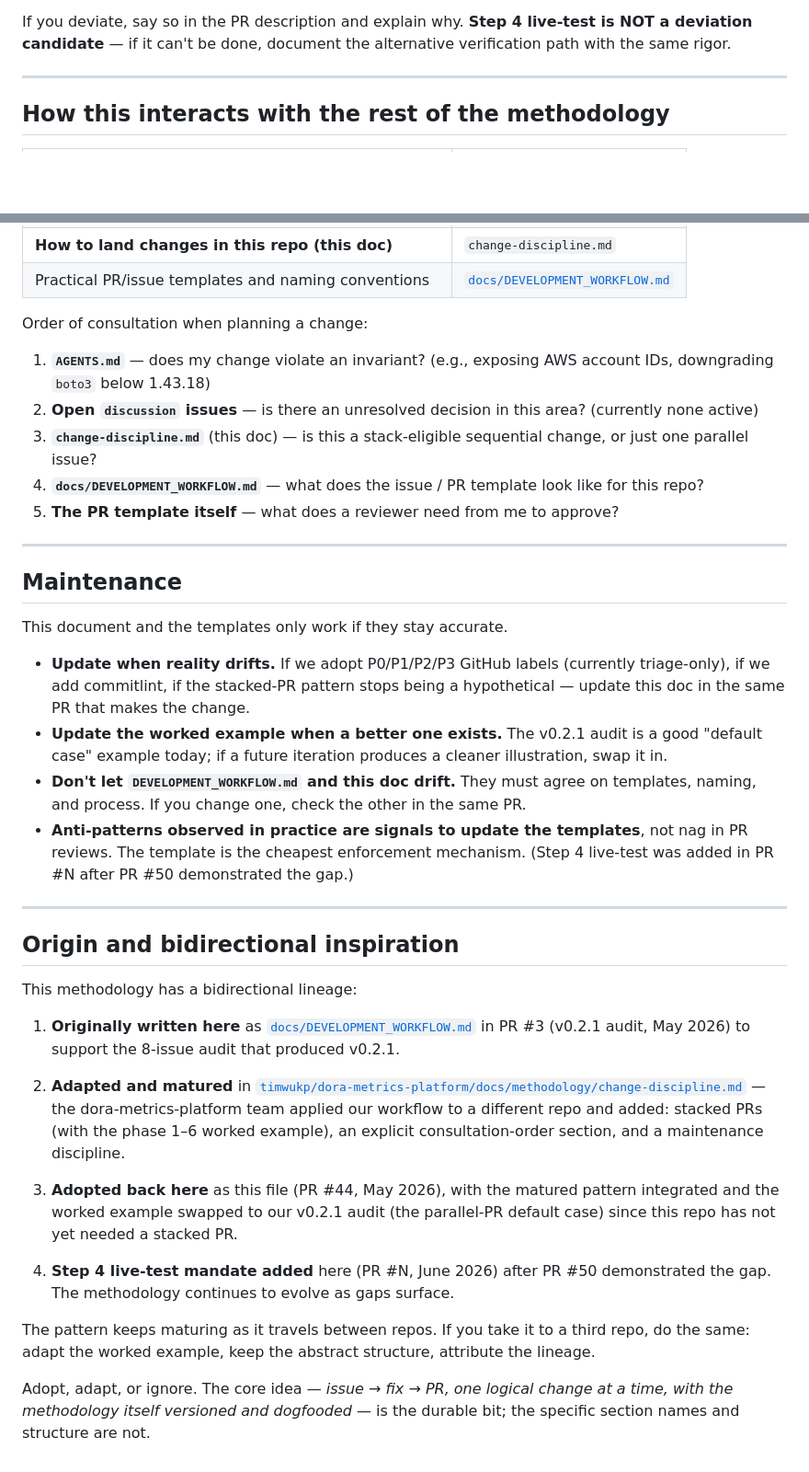
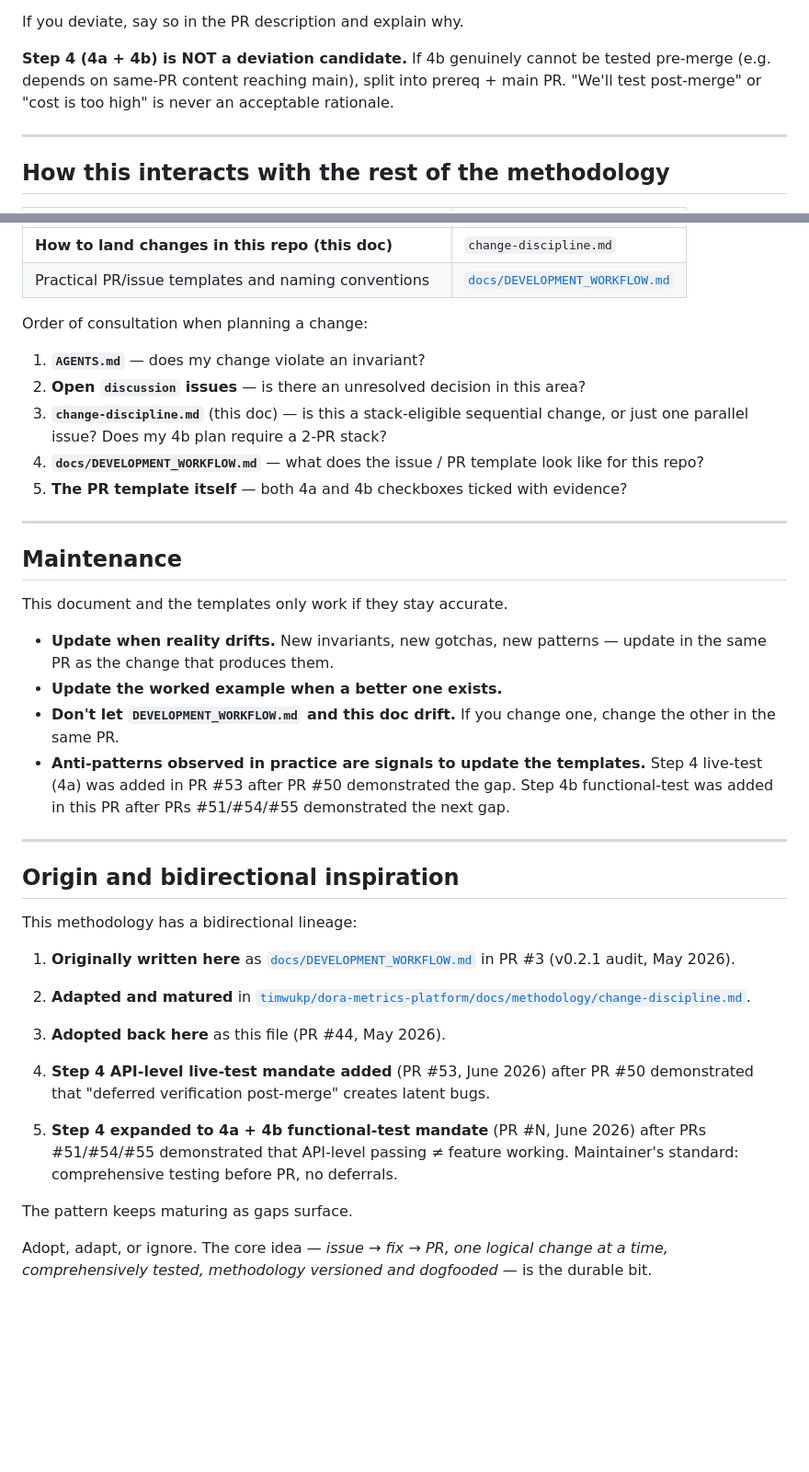
Before and after one commit to timwukp/Harness-agentic-AI-agent-best-practices-and-use-case, a Markdown page: docs/methodology/change-discipline.md, 2 parts joined by grey strips. Shown at 92% size. Drawn GitHub-style; blank space fills up the shorter version.

```diff
--- a/docs/methodology/change-discipline.md
+++ b/docs/methodology/change-discipline.md
@@ -451,7 +416,10 @@ This workflow is the default, not a law. Reasonable exceptions:
 
 If you deviate, say so in the PR description and explain why.
-**Step 4 live-test is NOT a deviation candidate** — if it can't be
-done, document the alternative verification path with the same rigor.
+
+**Step 4 (4a + 4b) is NOT a deviation candidate.** If 4b genuinely
+cannot be tested pre-merge (e.g. depends on same-PR content reaching
+main), split into prereq + main PR. "We'll test post-merge" or "cost
+is too high" is never an acceptable rationale.
 
 ---
 
@@ -466,16 +434,16 @@ done, document the alternative verification path with the same rigor.
 
 Order of consultation when planning a change:
 
-1. **`AGENTS.md`** — does my change violate an invariant? (e.g.,
-   exposing AWS account IDs, downgrading `boto3` below 1.43.18)
+1. **`AGENTS.md`** — does my change violate an invariant?
 2. **Open `discussion` issues** — is there an unresolved decision
-   in this area? (currently none active)
+   in this area?
 3. **`change-discipline.md`** (this doc) — is this a stack-eligible
-   sequential change, or just one parallel issue?
+   sequential change, or just one parallel issue? Does my 4b plan
+   require a 2-PR stack?
 4. **`docs/DEVELOPMENT_WORKFLOW.md`** — what does the issue / PR
    template look like for this repo?
-5. **The PR template itself** — what does a reviewer need from me
-   to approve?
+5. **The PR template itself** — both 4a and 4b checkboxes ticked
+   with evidence?
 
 ---
 
@@ -483,20 +451,15 @@ Order of consultation when planning a change:
 
 This document and the templates only work if they stay accurate.
 
-- **Update when reality drifts.** If we adopt P0/P1/P2/P3 GitHub
-  labels (currently triage-only), if we add commitlint, if the
-  stacked-PR pattern stops being a hypothetical — update this doc
-  in the same PR that makes the change.
-- **Update the worked example when a better one exists.** The
-  v0.2.1 audit is a good "default case" example today; if a future
-  iteration produces a cleaner illustration, swap it in.
-- **Don't let `DEVELOPMENT_WORKFLOW.md` and this doc drift.** They
-  must agree on templates, naming, and process. If you change one,
-  check the other in the same PR.
+- **Update when reality drifts.** New invariants, new gotchas, new
+  patterns — update in the same PR as the change that produces them.
+- **Update the worked example when a better one exists.**
+- **Don't let `DEVELOPMENT_WORKFLOW.md` and this doc drift.** If you
+  change one, change the other in the same PR.
 - **Anti-patterns observed in practice are signals to update the
-  templates**, not nag in PR reviews. The template is the cheapest
-  enforcement mechanism. (Step 4 live-test was added in PR #N after
-  PR #50 demonstrated the gap.)
+  templates.** Step 4 live-test (4a) was added in PR #53 after PR #50
+  demonstrated the gap. Step 4b functional-test was added in this PR
+  after PRs #51/#54/#55 demonstrated the next gap.
 
 ---
 
@@ -506,30 +469,24 @@ This methodology has a bidirectional lineage:
 
 1. **Originally written here** as
    [`docs/DEVELOPMENT_WORKFLOW.md`](../DEVELOPMENT_WORKFLOW.md)
-   in PR #3 (v0.2.1 audit, May 2026) to support the 8-issue audit
-   that produced v0.2.1.
+   in PR #3 (v0.2.1 audit, May 2026).
 
 2. **Adapted and matured** in
-   [`timwukp/dora-metrics-platform/docs/methodology/change-discipline.md`](https://github.com/timwukp/dora-metrics-platform/blob/main/docs/methodology/change-discipline.md)
-   — the dora-metrics-platform team applied our workflow to a
-   different repo and added: stacked PRs (with the phase 1–6
-   worked example), an explicit consultation-order section, and
-   a maintenance discipline.
+   [`timwukp/dora-metrics-platform/docs/methodology/change-discipline.md`](https://github.com/timwukp/dora-metrics-platform/blob/main/docs/methodology/change-discipline.md).
 
-3. **Adopted back here** as this file (PR #44, May 2026), with the
-   matured pattern integrated and the worked example swapped to
-   our v0.2.1 audit (the parallel-PR default case) since this repo
-   has not yet needed a stacked PR.
+3. **Adopted back here** as this file (PR #44, May 2026).
 
-4. **Step 4 live-test mandate added** here (PR #N, June 2026) after
-   PR #50 demonstrated the gap. The methodology continues to evolve
-   as gaps surface.
+4. **Step 4 API-level live-test mandate added** (PR #53, June 2026)
+   after PR #50 demonstrated that "deferred verification post-merge"
+   creates latent bugs.
 
-The pattern keeps maturing as it travels between repos. If you
-take it to a third repo, do the same: adapt the worked example,
-keep the abstract structure, attribute the lineage.
+5. **Step 4 expanded to 4a + 4b functional-test mandate** (PR #N,
+   June 2026) after PRs #51/#54/#55 demonstrated that API-level
+   passing ≠ feature working. Maintainer's standard: comprehensive
+   testing before PR, no deferrals.
+
+The pattern keeps maturing as gaps surface.
 
 Adopt, adapt, or ignore. The core idea — *issue → fix → PR, one
-logical change at a time, with the methodology itself versioned
-and dogfooded* — is the durable bit; the specific section names
-and structure are not.
+logical change at a time, comprehensively tested, methodology
+versioned and dogfooded* — is the durable bit.
```
Also changed, not shown: other parts of docs/methodology/change-discipline.md (+78 -113 lines).
